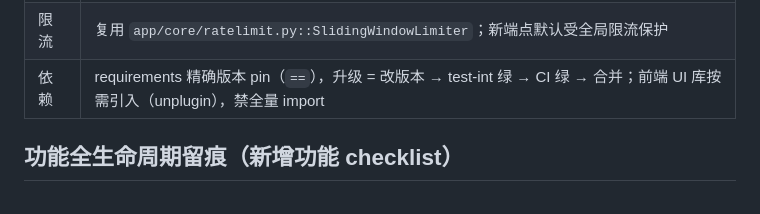
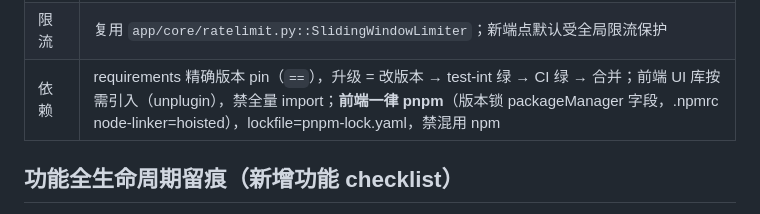
Before and after one commit to zhanghuaiwei/biddoctor, a Markdown page: AGENTS.md, the part around the change. Rendered like a GitHub page.

Commit message:
docs(agents): pnpm/less/responsive frontend conventions

```diff
--- a/AGENTS.md
+++ b/AGENTS.md
@@ -29,7 +29,7 @@ BidDoctor（代号 feijian）：标书废标风险 AI 自查。FastAPI + SQLAlch
 | 安全 | JWT 验签白名单算法；取 sub 分桶必须验签；敏感凭据比较用 `hmac.compare_digest`（验证码/`internal_token`）；INET 等强类型列写入前格式校验；错误码注册表见 `app/core/errors.py` docstring |
 | 迁移 | DDL 唯一来源 `app/models/`；改模型 → `alembic revision --autogenerate`；迁移只加不删 |
 | 限流 | 复用 `app/core/ratelimit.py::SlidingWindowLimiter`；新端点默认受全局限流保护 |
-| 依赖 | requirements 精确版本 pin（`==`），升级 = 改版本 → test-int 绿 → CI 绿 → 合并；前端 UI 库按需引入（unplugin），禁全量 import |
+| 依赖 | requirements 精确版本 pin（`==`），升级 = 改版本 → test-int 绿 → CI 绿 → 合并；前端 UI 库按需引入（unplugin），禁全量 import；**前端一律 pnpm**（版本锁 packageManager 字段，.npmrc node-linker=hoisted），lockfile=pnpm-lock.yaml，禁混用 npm |
 
 ## 功能全生命周期留痕（新增功能 checklist）
 
```
